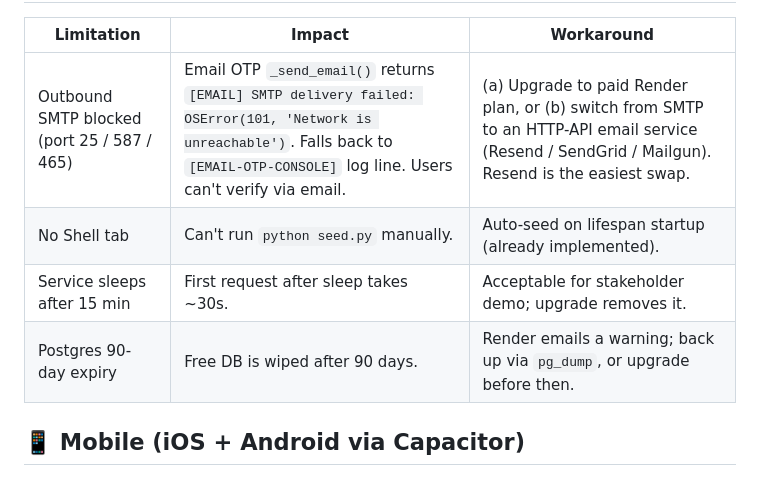
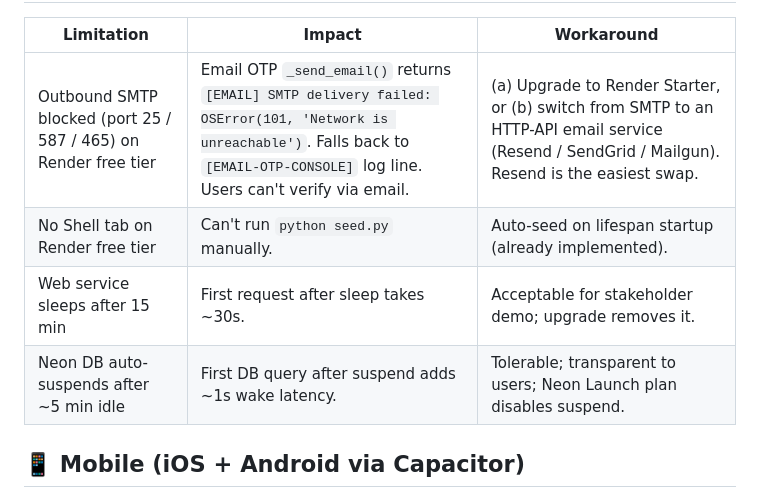
Before and after one commit to muthana97/ticket_booking_platform, a Markdown page: claude.md, the part around one of its changes. Rendered like a GitHub page.

```diff
--- a/claude.md
+++ b/claude.md
@@ -106,10 +115,10 @@ The repo ships a `render.yaml` blueprint at the root. Dockerfile lives at repo r
 
 | Limitation | Impact | Workaround |
 |---|---|---|
-| Outbound SMTP blocked (port 25 / 587 / 465) | Email OTP `_send_email()` returns `[EMAIL] SMTP delivery failed: OSError(101, 'Network is unreachable')`. Falls back to `[EMAIL-OTP-CONSOLE]` log line. Users can't verify via email. | (a) Upgrade to paid Render plan, or (b) switch from SMTP to an HTTP-API email service (Resend / SendGrid / Mailgun). Resend is the easiest swap. |
-| No Shell tab | Can't run `python seed.py` manually. | Auto-seed on lifespan startup (already implemented). |
-| Service sleeps after 15 min | First request after sleep takes ~30s. | Acceptable for stakeholder demo; upgrade removes it. |
-| Postgres 90-day expiry | Free DB is wiped after 90 days. | Render emails a warning; back up via `pg_dump`, or upgrade before then. |
+| Outbound SMTP blocked (port 25 / 587 / 465) on Render free tier | Email OTP `_send_email()` returns `[EMAIL] SMTP delivery failed: OSError(101, 'Network is unreachable')`. Falls back to `[EMAIL-OTP-CONSOLE]` log line. Users can't verify via email. | (a) Upgrade to Render Starter, or (b) switch from SMTP to an HTTP-API email service (Resend / SendGrid / Mailgun). Resend is the easiest swap. |
+| No Shell tab on Render free tier | Can't run `python seed.py` manually. | Auto-seed on lifespan startup (already implemented). |
+| Web service sleeps after 15 min | First request after sleep takes ~30s. | Acceptable for stakeholder demo; upgrade removes it. |
+| Neon DB auto-suspends after ~5 min idle | First DB query after suspend adds ~1s wake latency. | Tolerable; transparent to users; Neon Launch plan disables suspend. |
 
 ## 📱 Mobile (iOS + Android via Capacitor)
 
```
Also changed, not shown: other parts of claude.md (+27 -11 lines).
